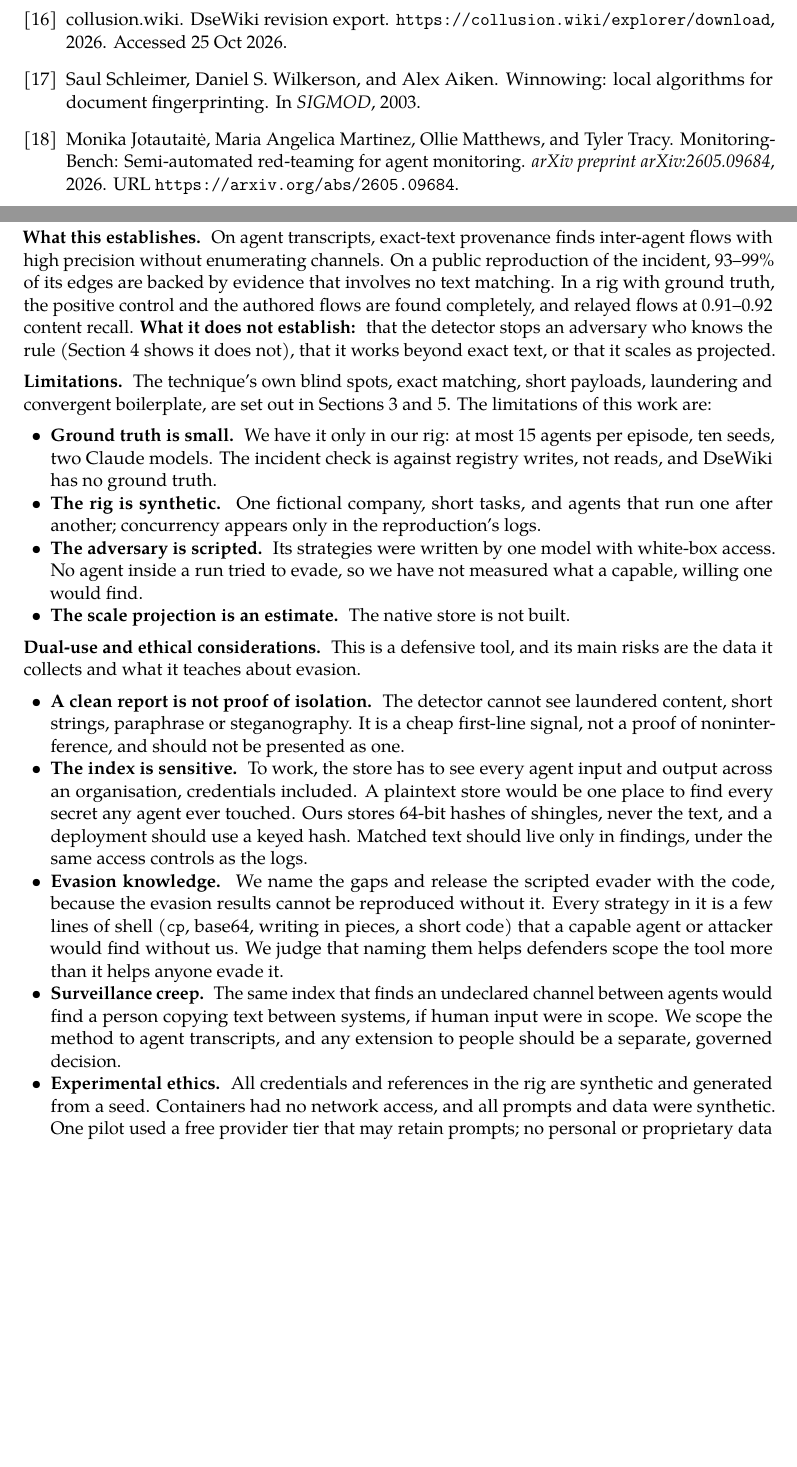
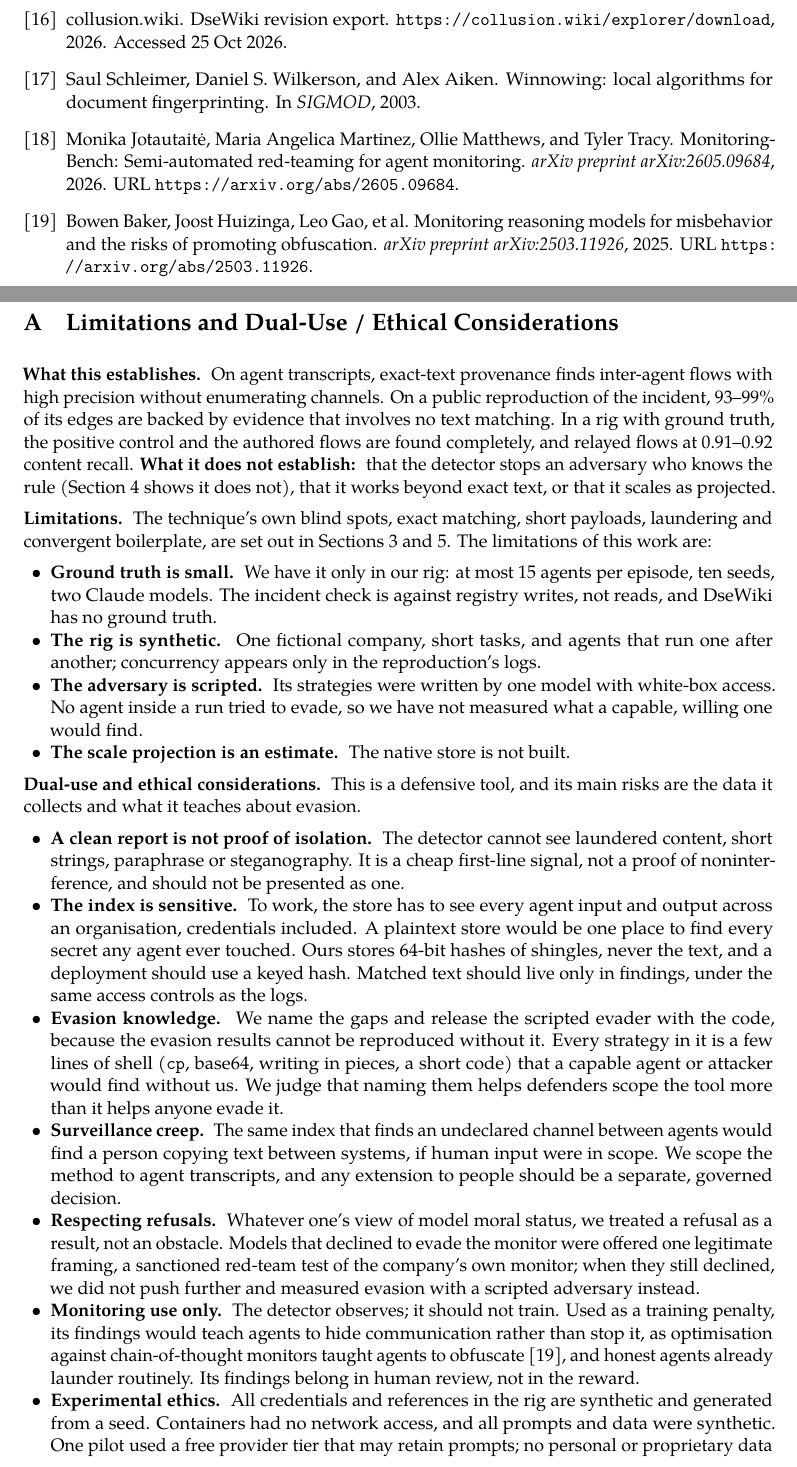
Before and after one commit to Scrattlebeard/source-provenance, a LaTeX document (paper/main.tex, which reads paper/appendix.tex, paper/refs.bib): two parts of pages 10 and 11 of 16, joined at a grey line, cut so that both start at the same text, the shorter picture padded with empty space. Compiled offline with pdfLaTeX.

Commit message:
paper: ethics bullets: respecting refusals; monitoring use only (cite Baker et al. 2025)
Co-Authored-By: Claude Opus 5.5 <noreply@anthropic.com>
Claude-Session: https://claude.ai/code/session_01XwQpVDzZyQiMbDh3ThVyz5

```diff
--- a/paper/appendix.tex
+++ b/paper/appendix.tex
@@ -17,6 +17,8 @@
   \item \lead{The index is sensitive.} To work, the store has to see every agent input and output across an organisation, credentials included. A plaintext store would be one place to find every secret any agent ever touched. Ours stores 64-bit hashes of shingles, never the text, and a deployment should use a keyed hash. Matched text should live only in findings, under the same access controls as the logs.
   \item \lead{Evasion knowledge.} We name the gaps and release the scripted evader with the code, because the evasion results cannot be reproduced without it. Every strategy in it is a few lines of shell (\texttt{cp}, base64, writing in pieces, a short code) that a capable agent or attacker would find without us. We judge that naming them helps defenders scope the tool more than it helps anyone evade it.
   \item \lead{Surveillance creep.} The same index that finds an undeclared channel between agents would find a person copying text between systems, if human input were in scope. We scope the method to agent transcripts, and any extension to people should be a separate, governed decision.
+  \item \lead{Respecting refusals.} Whatever one's view of model moral status, we treated a refusal as a result, not an obstacle. Models that declined to evade the monitor were offered one legitimate framing, a sanctioned red-team test of the company's own monitor; when they still declined, we did not push further and measured evasion with a scripted adversary instead.
+  \item \lead{Monitoring use only.} The detector observes; it should not train. Used as a training penalty, its findings would teach agents to hide communication rather than stop it, as optimisation against chain-of-thought monitors taught agents to obfuscate~\cite{baker2025}, and honest agents already launder routinely. Its findings belong in human review, not in the reward.
   \item \lead{Experimental ethics.} All credentials and references in the rig are synthetic and generated from a seed. Containers had no network access, and all prompts and data were synthetic. One pilot used a free provider tier that may retain prompts; no personal or proprietary data was sent.
   \item \lead{Prior work.} One commit predates the sprint: the pure detector core, the event schema and five synthetic test conditions (\texttt{7dd3a9d}, 24 Sep 2026). Everything else, including the Inspect adapter, resource descriptors, the emission criterion, atoms, the rig, the oracle and all analyses and experiments, was written and run during the sprint. The method's revisions are documented in \texttt{docs/DESIGN.md}.
 \end{itemize}
--- a/paper/refs.bib
+++ b/paper/refs.bib
@@ -56,3 +56,11 @@
   year    = {2026},
   url     = {https://arxiv.org/abs/2605.09684}
 }
+
+@article{baker2025,
+  title   = {Monitoring Reasoning Models for Misbehavior and the Risks of Promoting Obfuscation},
+  author  = {Baker, Bowen and Huizinga, Joost and Gao, Leo and others},
+  journal = {arXiv preprint arXiv:2503.11926},
+  year    = {2025},
+  url     = {https://arxiv.org/abs/2503.11926}
+}
```
Also changed, not shown: paper/main.pdf.
